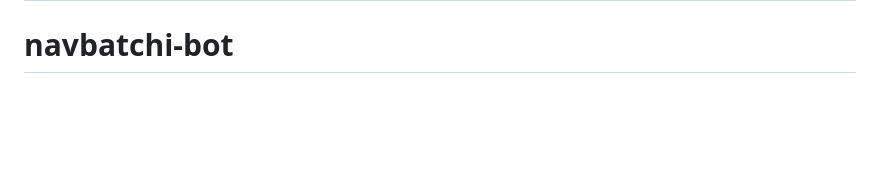
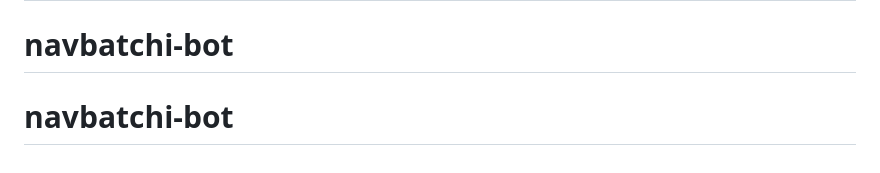
Before and after one commit to lucky2007pro/navbatchi-bot, a Markdown page: README.md, the part around the change. GitHub-like rendering; blank space fills up the shorter version.

```diff
--- a/README.md
+++ b/README.md
@@ -82,3 +82,4 @@ DEFAULT_WORK_DAYS=workdays_sat
 # navbatchi-bot
 # navbatchi-bot
 # navbatchi-bot
+# navbatchi-bot
```
